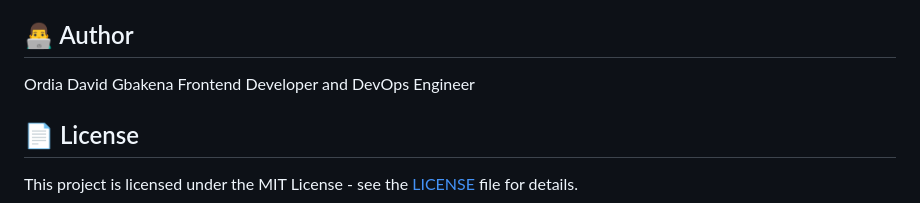
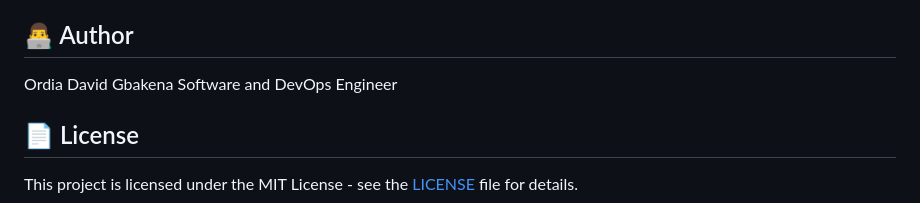
Before and after one commit to G-OrdiaD/DevOps-Guide, a Markdown page: readme.MD, the part around the change. Rendered like a GitHub page.

Commit message:
Update author description in README

```diff
--- a/readme.MD
+++ b/readme.MD
@@ -198,7 +198,7 @@ Thumbs.db
 ## 👨‍💻 Author
 
 Ordia David Gbakena
-Frontend Developer and DevOps Engineer
+Software and DevOps Engineer
 
 ## 📄 License
 
```
